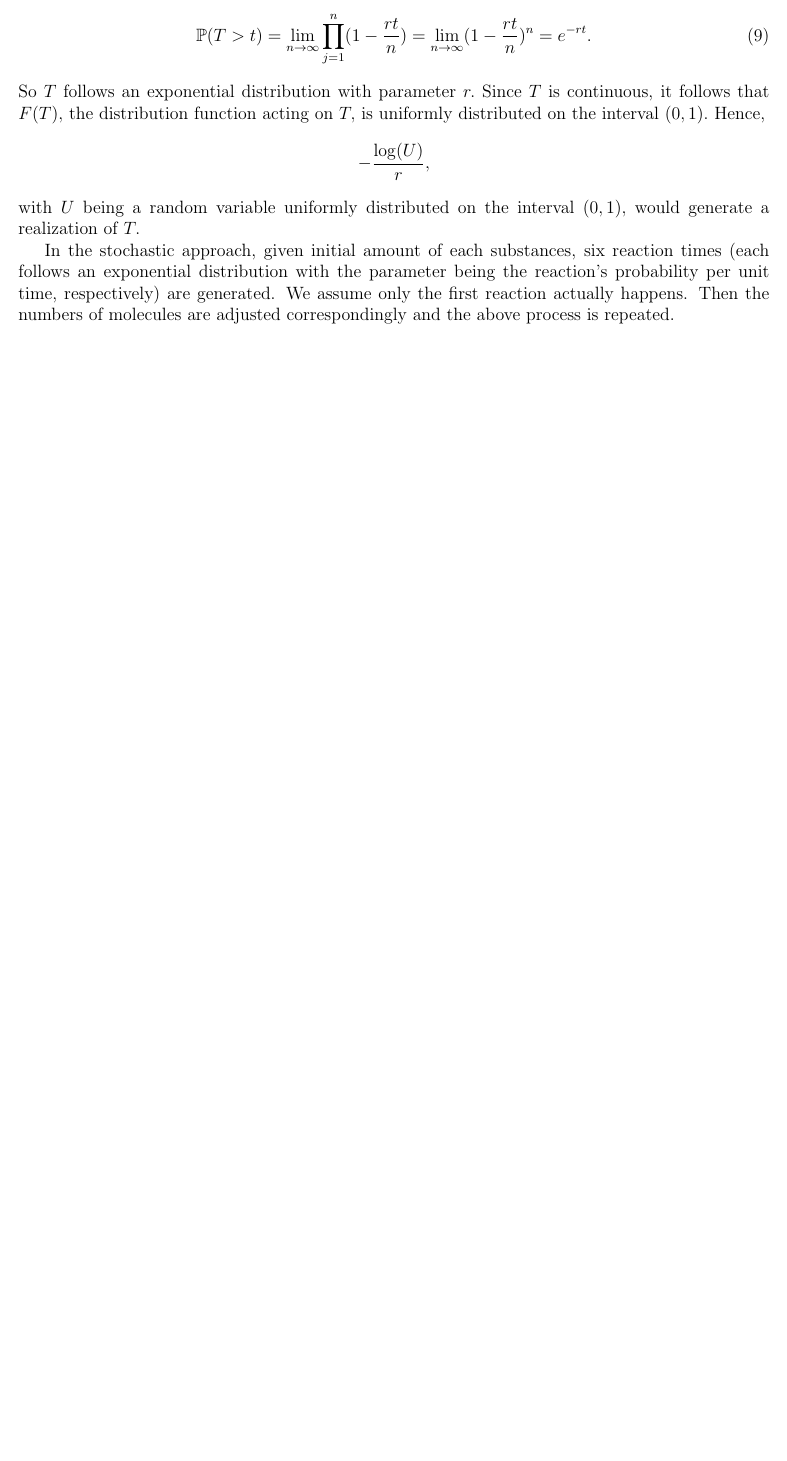
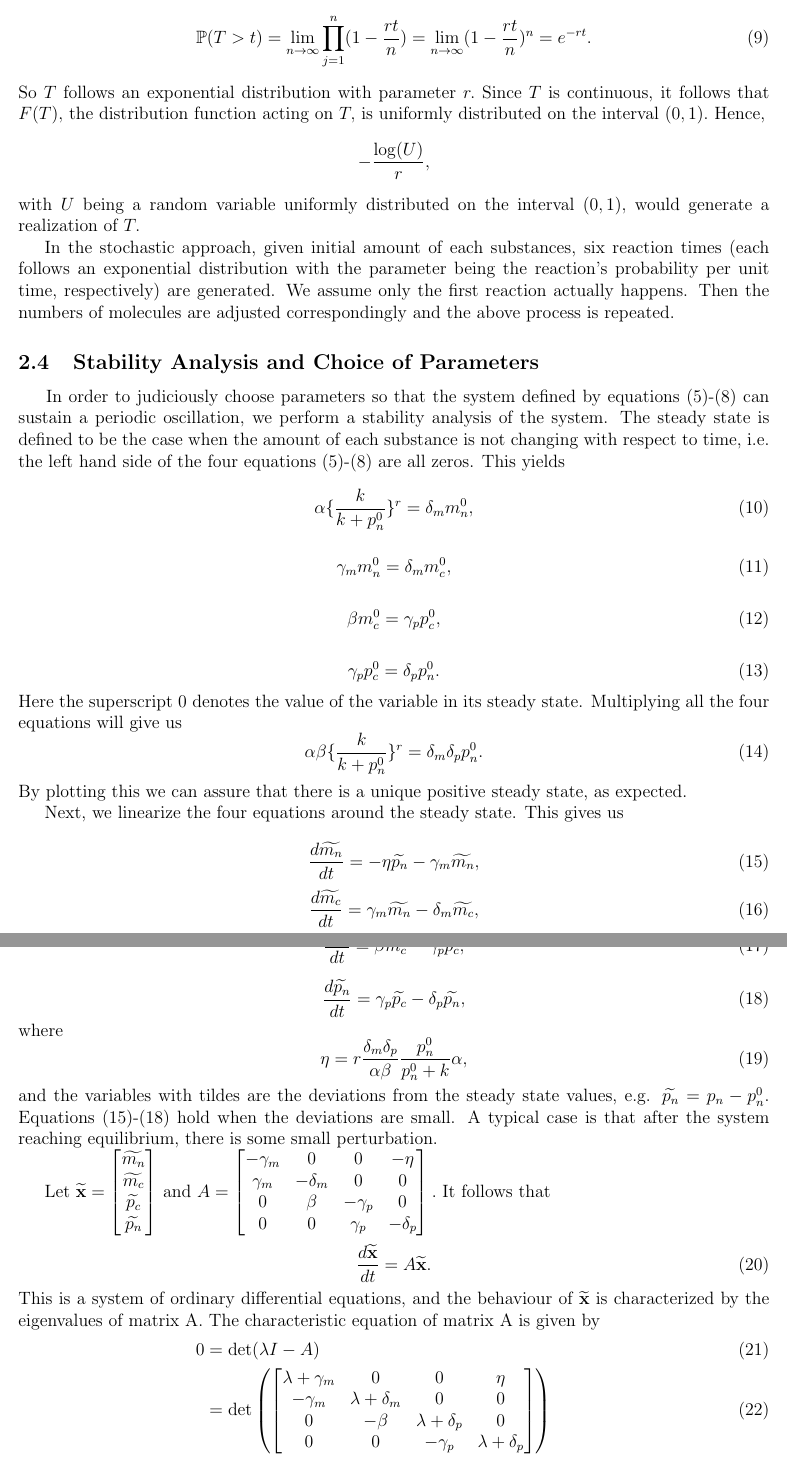
Before and after one commit to zeshunzong/Synchronization_of_Two_Cellular_Circadian_Rhythms, a LaTeX paper (paper/Final_Paper.tex): part of page 4 of 4 before the commit and two parts of pages 4 and 5 of 6 after it, the two joined at a grey line, cut so that both start at the same text, the shorter picture padded with empty space. Compiled offline with pdfLaTeX.

Commit message:
write paper

```diff
--- a/paper/Final_Paper.tex
+++ b/paper/Final_Paper.tex
@@ -142,3 +142,76 @@ So $T$ follows an exponential distribution with parameter $r.$  Since $T$ is con
 
 In the stochastic approach, given initial amount of each substances, six reaction times (each follows an exponential distribution with the parameter being the reaction's probability per unit time, respectively) are generated. We assume only the first reaction actually happens. Then the numbers of molecules are adjusted correspondingly and the above process is repeated.
 
+\subsection{Stability Analysis and Choice of Parameters}
+\hspace{5mm} In order to judiciously choose parameters so that the system defined by equations (5)-(8) can sustain a periodic oscillation, we perform a stability analysis of the system. The steady state is defined to be the case when the amount of each substance is not changing with respect to time, i.e. the left hand side of the four equations (5)-(8) are all zeros. This yields
+\begin{equation}
+	\alpha \{\frac{k}{k + p_n^0}\}^r = \delta_m m_n^0,
+\end{equation}
+
+\begin{equation}
+    \gamma_m m_n^0 = \delta_m m_c^0,
+\end{equation}
+
+\begin{equation}
+	\beta m_c^0 = \gamma_p p_c^0,
+\end{equation}
+
+\begin{equation}
+	\gamma_p p_c^0 = \delta_p p_n^0.
+\end{equation}
+Here the superscript $0$ denotes the value of the variable in its steady state. Multiplying all the four equations will give us
+\begin{equation}
+    \alpha \beta \{\frac{k}{k + p_n^0}\}^r = \delta_m \delta_p p_n^0.
+\end{equation}
+By plotting this we can assure that there is a unique positive steady state, as expected.
+
+Next, we linearize the four equations around the steady state. This gives us
+
+\begin{equation}
+    \frac{d\widetilde{m_n}}{dt} = -\eta \widetilde{p_n} - \gamma_m \widetilde{m_n},
+\end{equation}
+\begin{equation}
+	\frac{d \widetilde{m_c}}{dt} = \gamma_m \widetilde{m_n} - \delta_m \widetilde{m_c},
+\end{equation}
+
+\begin{equation}
+	\frac{d \widetilde{p_c}}{dt} = \beta \widetilde{m_c} - \gamma_p \widetilde{p_c},
+\end{equation}
+
+\begin{equation}
+	\frac{d \widetilde{p_n}}{dt} = \gamma_p \widetilde{p_c} - \delta_p \widetilde{p_n},
+\end{equation}
+where
+\begin{equation}
+    \eta = r \frac{\delta_m \delta_p}{\alpha \beta} \frac{p_n^0}{p_n^0 + k} \alpha,
+\end{equation}
+ and the variables with tildes are the deviations from the steady state values, e.g. $\widetilde{p_n} = p_n - p_n^0.$ Equations (15)-(18) hold when the deviations are small. A typical case is that after the system reaching equilibrium, there is some small perturbation.
+
+Let $\widetilde{\mathbf{x}} =
+\begin{bmatrix}
+\widetilde{m_n}  \\
+\widetilde{m_c}  \\
+\widetilde{p_c}  \\
+\widetilde{p_n}
+\end{bmatrix}$ and $A =
+\begin{bmatrix}
+-\gamma_m & 0 & 0 & -\eta \\
+\gamma_m &  - \delta_m & 0 & 0 \\
+0 &  \beta & - \gamma_p & 0 \\
+0 & 0 & \gamma_p &  - \delta_p
+\end{bmatrix}.$
+It follows that
+\begin{equation}
+    \frac{d\widetilde{\mathbf{x}}}{dt} = A \widetilde{\mathbf{x}}.
+\end{equation} This is a system of ordinary differential equations, and the behaviour of $\widetilde{\mathbf{x}}$ is characterized by the eigenvalues of matrix A. The characteristic equation of matrix A is given by
+\begin{align}
+    0 &= \det(\lambda I - A) \\
+    &= \det \left(\begin{bmatrix}
+\lambda + \gamma_m & 0 & 0 & \eta \\
+-\gamma_m &  \lambda + \delta_m & 0 & 0 \\
+0 &  -\beta & \lambda+\delta_p & 0 \\
+0 & 0 & -\gamma_p &  \lambda+ \delta_p
+\end{bmatrix}\right) \\
+&= (\lambda + \gamma_m)(\lambda + \delta_m)(\lambda + \gamma_p)(\lambda + \delta_p) + \eta \beta \gamma_m \gamma_p \\
+&= (\lambda + \gamma_m)(\lambda + \delta_m)(\lambda + \gamma_p)(\lambda + \delta_p) + G \gamma_m \delta_m \gamma_p \delta_p,
+\end{align}
```
Also changed, not shown: paper/Final_Paper.pdf, paper/single_oscillator_zoom_in.png (added), paper/single_oscillator_zoom_out.png (added), paper/Final_Paper.tex (32 more changed lines), 6 other files.
